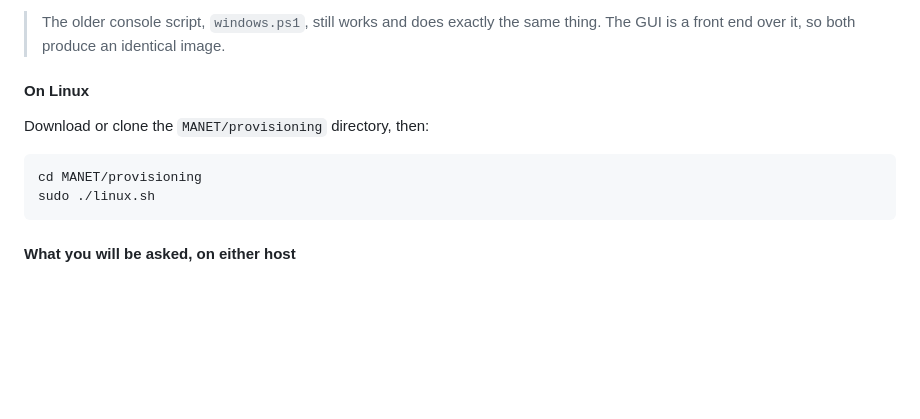
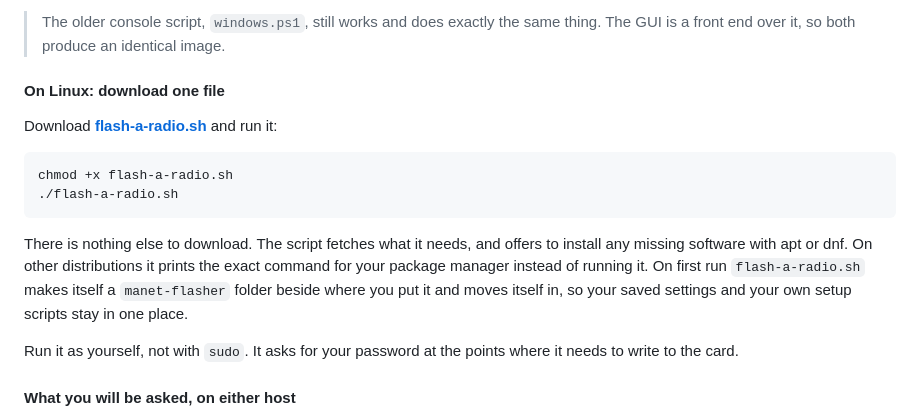
Before and after one commit to very-srs/MANET, a Markdown page: README.md, the part around the change. GitHub-like rendering; blank space fills up the shorter version.

Commit message:
Restore the Linux flasher instructions that the editing overlap reverted

````diff
--- a/README.md
+++ b/README.md
@@ -95,14 +95,25 @@ Every page is shown in
 > The older console script, `windows.ps1`, still works and does exactly the same thing.
 > The GUI is a front end over it, so both produce an identical image.
 
-#### On Linux
+#### On Linux: download one file
 
-Download or clone the `MANET/provisioning` directory, then:
+Download
+**[flash-a-radio.sh](https://raw.githubusercontent.com/very-srs/MANET/main/MANET/provisioning/flash-a-radio.sh)**
+and run it:
 
 ```bash
-cd MANET/provisioning
-sudo ./linux.sh
+chmod +x flash-a-radio.sh
+./flash-a-radio.sh
 ```
+
+There is nothing else to download. The script fetches what it needs, and offers to
+install any missing software with apt or dnf. On other distributions it prints the exact
+command for your package manager instead of running it. On first run `flash-a-radio.sh`
+makes itself a `manet-flasher` folder beside where you put it and moves itself in, so
+your saved settings and your own setup scripts stay in one place.
+
+Run it as yourself, not with `sudo`. It asks for your password at the points where it
+needs to write to the card.
 
 #### What you will be asked, on either host
 
````
